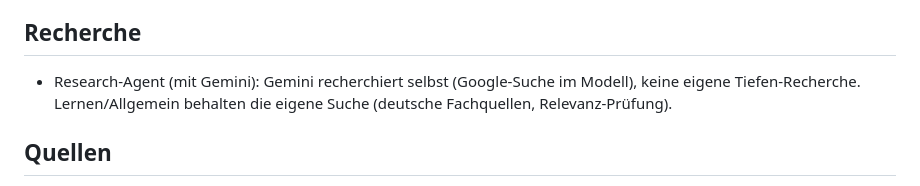
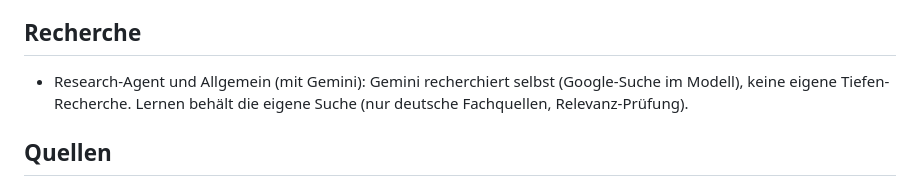
Before and after one commit to Jyoufn/lernapp, a Markdown page: kb/ki.md, the part around the change. Drawn GitHub-style.

Commit message:
KB: Recherche-Stand
Co-Authored-By: Claude Opus 5.5 <noreply@anthropic.com>
Claude-Session: https://claude.ai/code/session_017ps93q9xsthE9V7pmhmuCC

```diff
--- a/kb/ki.md
+++ b/kb/ki.md
@@ -41,7 +41,7 @@ Darstellung von Blöcken ändert man in `app.js`/`style.css`, nicht in den Promp
 - Antwort-Wächter (`lib/thoughts.js`): ein ganzer Absatz „**Executing Task**“/„**Task Analysis Confirmed**“ (englische Gedanken-Überschrift) am Anfang einer deutschen Antwort fällt weg.
 
 ## Recherche
-- Research-Agent (mit Gemini): Gemini recherchiert selbst (Google-Suche im Modell), keine eigene Tiefen-Recherche. Lernen/Allgemein behalten die eigene Suche (deutsche Fachquellen, Relevanz-Prüfung).
+- Research-Agent und Allgemein (mit Gemini): Gemini recherchiert selbst (Google-Suche im Modell), keine eigene Tiefen-Recherche. Lernen behält die eigene Suche (nur deutsche Fachquellen, Relevanz-Prüfung).
 
 ## Quellen
 - Nummerierte Belege [1], [2] im Text werden entfernt; unten an der Antwort stehen nur **zitierte** Quellen (`mainSources`, bei vielen nur die tragenden).
```
